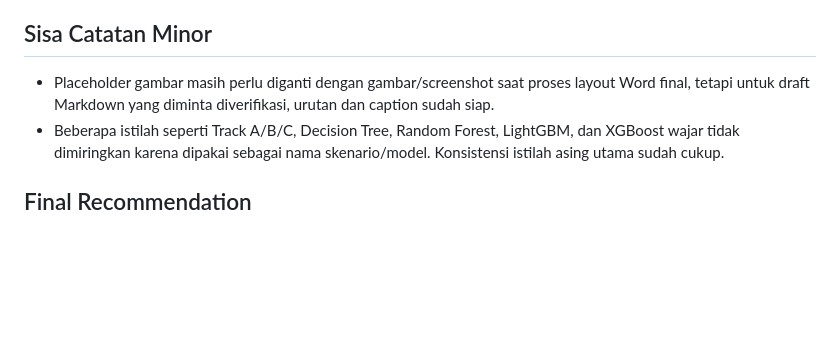
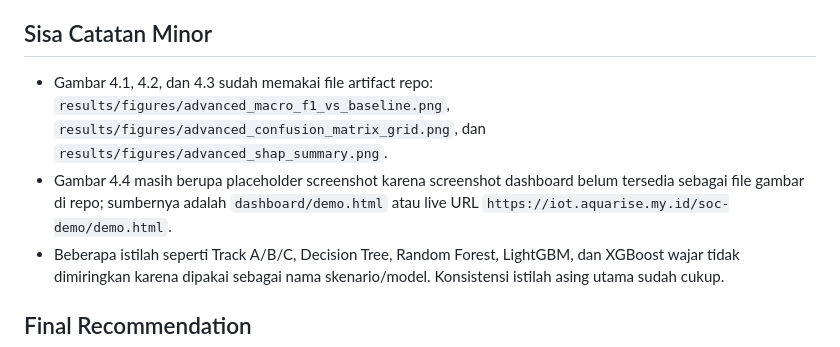
Before and after one commit to feb027/iot-dos-forensics-ids, a Markdown page: docs/REVIEW_phase7_bab4_final.md, the part around the change. GitHub-like rendering; blank space fills up the shorter version.

Commit message:
paper: reference BAB 4 artifact figures

```diff
--- a/docs/REVIEW_phase7_bab4_final.md
+++ b/docs/REVIEW_phase7_bab4_final.md
@@ -66,7 +66,8 @@ Lulus.
 
 ## Sisa Catatan Minor
 
-- Placeholder gambar masih perlu diganti dengan gambar/screenshot saat proses layout Word final, tetapi untuk draft Markdown yang diminta diverifikasi, urutan dan caption sudah siap.
+- Gambar 4.1, 4.2, dan 4.3 sudah memakai file artifact repo: `results/figures/advanced_macro_f1_vs_baseline.png`, `results/figures/advanced_confusion_matrix_grid.png`, dan `results/figures/advanced_shap_summary.png`.
+- Gambar 4.4 masih berupa placeholder screenshot karena screenshot dashboard belum tersedia sebagai file gambar di repo; sumbernya adalah `dashboard/demo.html` atau live URL `https://iot.aquarise.my.id/soc-demo/demo.html`.
 - Beberapa istilah seperti Track A/B/C, Decision Tree, Random Forest, LightGBM, dan XGBoost wajar tidak dimiringkan karena dipakai sebagai nama skenario/model. Konsistensi istilah asing utama sudah cukup.
 
 ## Final Recommendation
```
Also changed, not shown: docs/REVIEW_phase7_bab4.md (+1 -1 lines).
